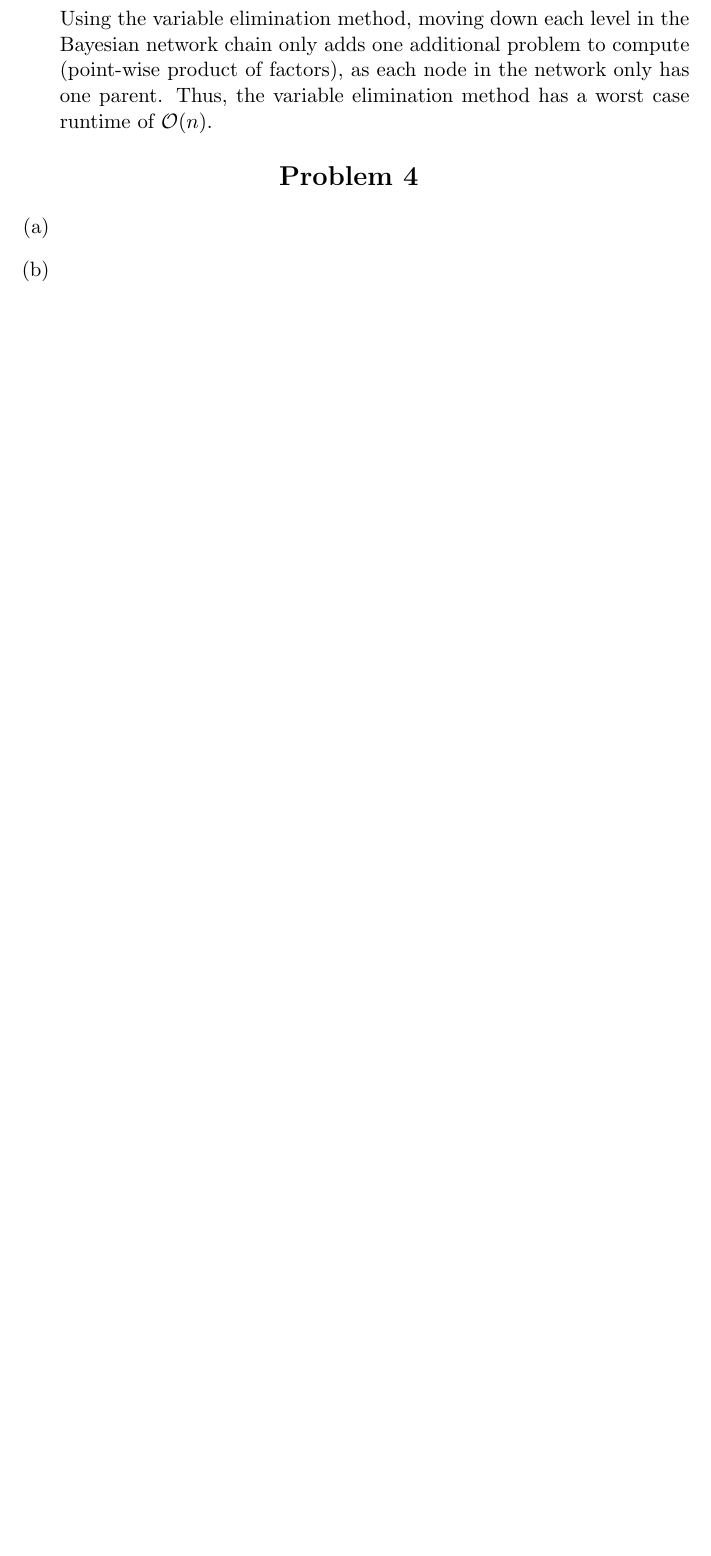
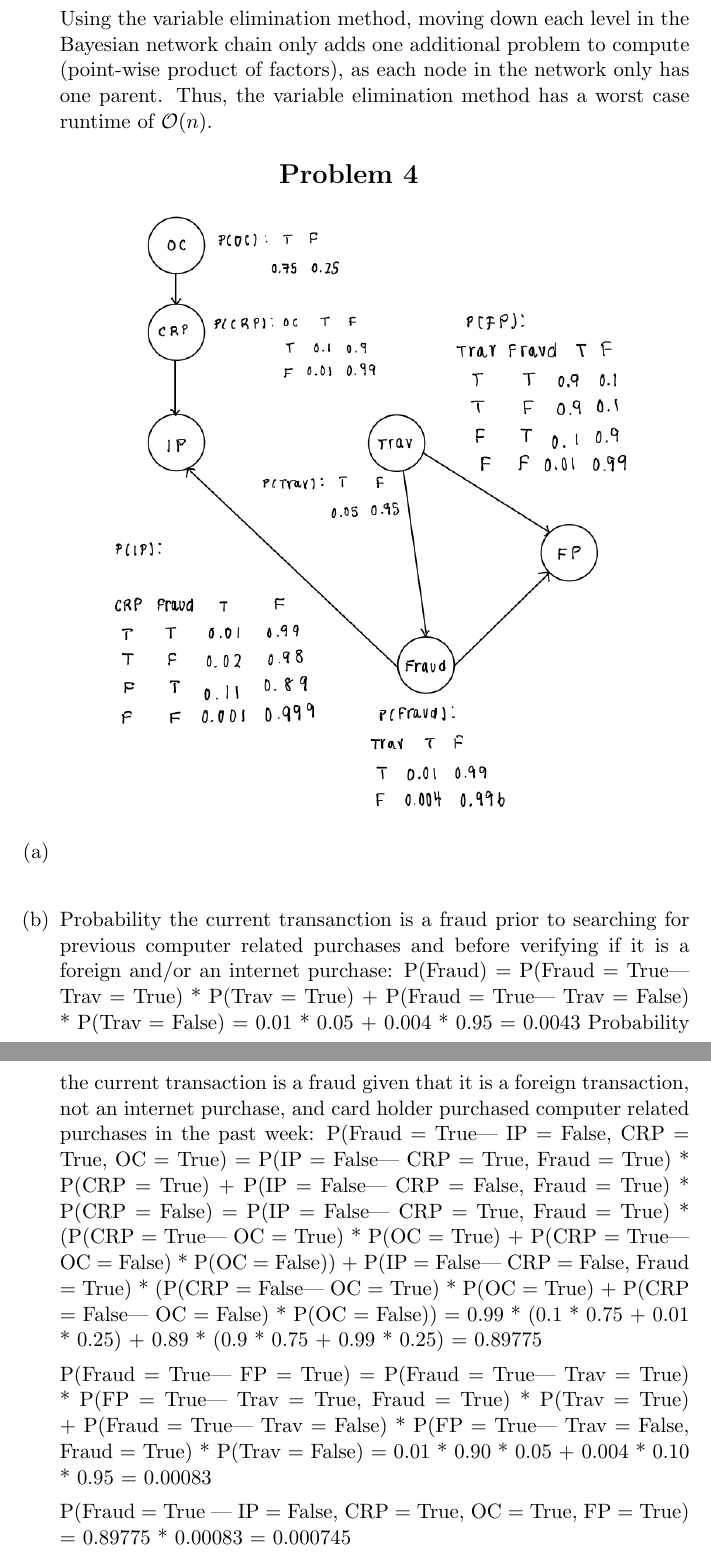
Before and after one commit to RobKulesa/CS440-Intro-to-AI, a LaTeX problem sheet (Assignment 3 - Adversarial Search/report.tex): part of page 5 of 5 before the commit and two parts of pages 5 and 6 of 6 after it, the two joined at a grey line, cut so that both start at the same text, the shorter picture padded with empty space. Compiled offline with pdfLaTeX.

Commit message:
Added problem 4

```diff
--- a/Assignment 3 - Adversarial Search/report.tex
+++ b/Assignment 3 - Adversarial Search/report.tex
@@ -149,7 +149,16 @@
     \normalsize
     \begin{enumerate}
         \item[(a)]
+        \includegraphics[width=\linewidth]{images/bayesnetwork} \\
         \item[(b)]
+        Probability the current transanction is a fraud prior to searching for previous computer related purchases and before verifying if it is a foreign and/or an internet purchase:
+        P(Fraud) = P(Fraud = True| Trav = True) * P(Trav = True) + P(Fraud = True| Trav = False) * P(Trav = False) = 0.01 * 0.05 + 0.004 * 0.95 = 0.0043
+        Probability the current transaction is a fraud given that it is a foreign transaction, not an internet purchase, and card holder purchased computer related purchases in the past week:
+        P(Fraud = True| IP = False, CRP = True, OC = True) = P(IP = False| CRP = True, Fraud = True) * P(CRP = True) + P(IP = False| CRP = False, Fraud = True) * P(CRP = False) = P(IP = False| CRP = True, Fraud = True) * (P(CRP = True| OC = True) * P(OC = True) + P(CRP = True| OC = False) * P(OC = False)) + P(IP = False| CRP = False, Fraud = True) * (P(CRP = False| OC = True) * P(OC = True) + P(CRP = False| OC = False) * P(OC = False)) = 0.99 * (0.1 * 0.75 + 0.01 * 0.25) + 0.89 * (0.9 * 0.75 + 0.99 * 0.25) = 0.89775
+
+        P(Fraud = True| FP = True) = P(Fraud = True| Trav = True) * P(FP = True| Trav = True, Fraud = True) * P(Trav = True) + P(Fraud = True| Trav = False) * P(FP = True| Trav = False, Fraud = True) * P(Trav = False) = 0.01 * 0.90 * 0.05 + 0.004 * 0.10 * 0.95 = 0.00083
+
+        P(Fraud = True | IP = False, CRP = True, OC = True, FP = True) = 0.89775 * 0.00083 = 0.000745
     \end{enumerate}
 
 \end{document}
```
